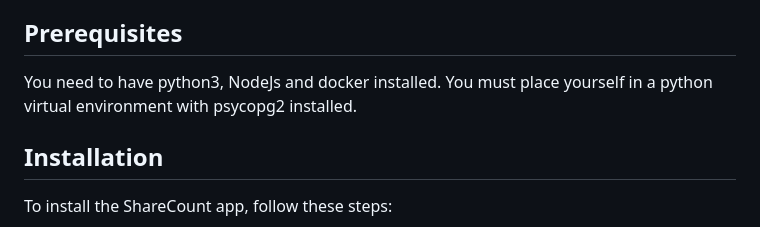
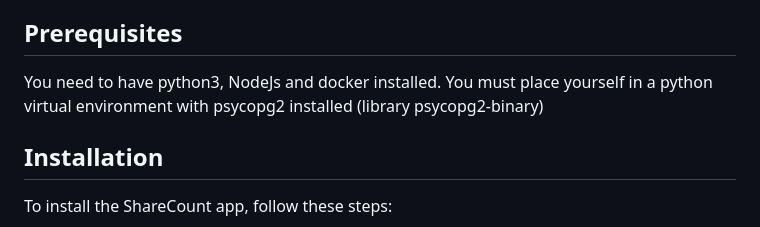
Before and after one commit to lightsrh/ShareCount, a Markdown page: README.md, the part around the change. GitHub-like rendering.

Commit message:
library update

```diff
--- a/README.md
+++ b/README.md
@@ -13,7 +13,7 @@ Please see the TAD for more explanations about the architecture of this project,
 ## Prerequisites
 
 You need to have python3, NodeJs and docker installed.
-You must place yourself in a python virtual environment with psycopg2 installed.
+You must place yourself in a python virtual environment with psycopg2 installed (library psycopg2-binary)
 
 
 ## Installation
```
